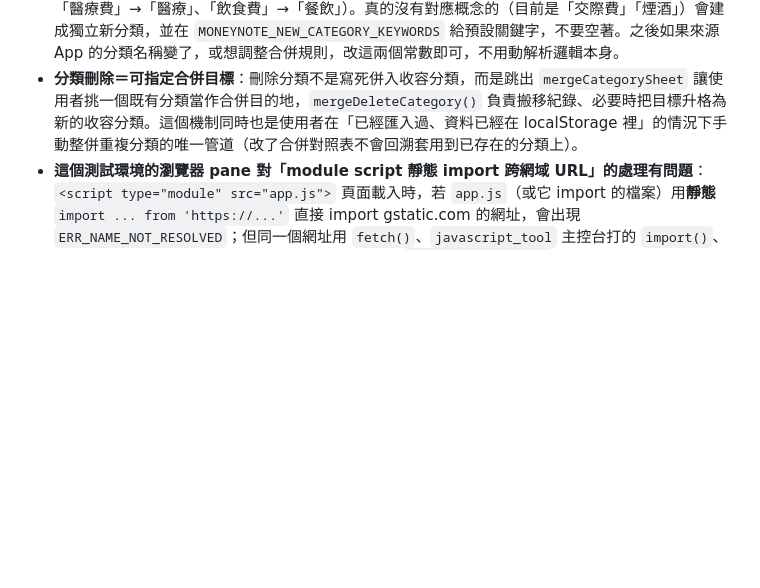
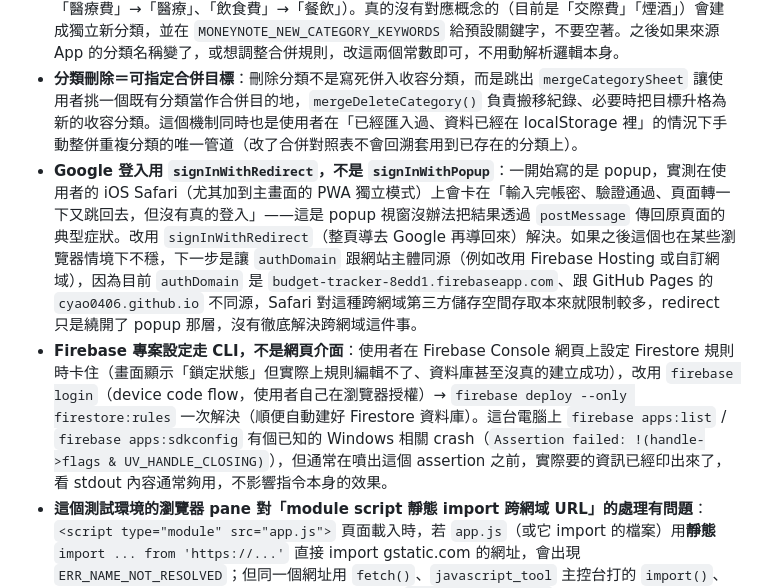
Before and after one commit to Cyao0406/budget-tracker, a Markdown page: CLAUDE.md, the part around the change. Rendered like a GitHub page; blank space fills up the shorter version.

Commit message:
Document the popup->redirect sign-in fix and CLI-based Firebase setup in CLAUDE.md

```diff
--- a/CLAUDE.md
+++ b/CLAUDE.md
@@ -99,6 +99,8 @@ cd "C:\Users\user\OneDrive\桌面\10-19_System_Automation\15 App Projects\budget
 - **測試方式**：這個環境沒辦法對瀏覽器截圖，驗證功能都是用 `javascript_tool` 直接操作 DOM（設值、dispatch 事件、讀 innerText/localStorage）取代真人點擊，之後如果继续開發建議延用這個模式驗證，比較快也比較穩定。
 - **MoneyNote CSV 匯入的分類合併**：`MONEYNOTE_MERGE_MAP`（`app.js`）是一份「MoneyNote 分類名稱 → 本 App 既有分類」的白名單對照表，只有**確定是同一件事、只是換個名字**的才會合併（例如「醫療費」→「醫療」、「飲食費」→「餐飲」）。真的沒有對應概念的（目前是「交際費」「煙酒」）會建成獨立新分類，並在 `MONEYNOTE_NEW_CATEGORY_KEYWORDS` 給預設關鍵字，不要空著。之後如果來源 App 的分類名稱變了，或想調整合併規則，改這兩個常數即可，不用動解析邏輯本身。
 - **分類刪除＝可指定合併目標**：刪除分類不是寫死併入收容分類，而是跳出 `mergeCategorySheet` 讓使用者挑一個既有分類當作合併目的地，`mergeDeleteCategory()` 負責搬移紀錄、必要時把目標升格為新的收容分類。這個機制同時也是使用者在「已經匯入過、資料已經在 localStorage 裡」的情況下手動整併重複分類的唯一管道（改了合併對照表不會回溯套用到已存在的分類上）。
+- **Google 登入用 `signInWithRedirect`，不是 `signInWithPopup`**：一開始寫的是 popup，實測在使用者的 iOS Safari（尤其加到主畫面的 PWA 獨立模式）上會卡在「輸入完帳密、驗證通過、頁面轉一下又跳回去，但沒有真的登入」——這是 popup 視窗沒辦法把結果透過 `postMessage` 傳回原頁面的典型症狀。改用 `signInWithRedirect`（整頁導去 Google 再導回來）解決。如果之後這個也在某些瀏覽器情境下不穩，下一步是讓 `authDomain` 跟網站主體同源（例如改用 Firebase Hosting 或自訂網域），因為目前 `authDomain` 是 `budget-tracker-8edd1.firebaseapp.com`、跟 GitHub Pages 的 `cyao0406.github.io` 不同源，Safari 對這種跨網域第三方儲存空間存取本來就限制較多，redirect 只是繞開了 popup 那層，沒有徹底解決跨網域這件事。
+- **Firebase 專案設定走 CLI，不是網頁介面**：使用者在 Firebase Console 網頁上設定 Firestore 規則時卡住（畫面顯示「鎖定狀態」但實際上規則編輯不了、資料庫甚至沒真的建立成功），改用 `firebase login`（device code flow，使用者自己在瀏覽器授權）→ `firebase deploy --only firestore:rules` 一次解決（順便自動建好 Firestore 資料庫）。這台電腦上 `firebase apps:list` / `firebase apps:sdkconfig` 有個已知的 Windows 相關 crash（`Assertion failed: !(handle->flags & UV_HANDLE_CLOSING)`），但通常在噴出這個 assertion 之前，實際要的資訊已經印出來了，看 stdout 內容通常夠用，不影響指令本身的效果。
 - **這個測試環境的瀏覽器 pane 對「module script 靜態 import 跨網域 URL」的處理有問題**：`<script type="module" src="app.js">` 頁面載入時，若 `app.js`（或它 import 的檔案）用**靜態** `import ... from 'https://...'` 直接 import gstatic.com 的網址，會出現 `ERR_NAME_NOT_RESOLVED`；但同一個網址用 `fetch()`、`javascript_tool` 主控台打的 `import()`、或直接瀏覽器網址列導航，全部都正常。目前解法是 `firebase-config.js` 內部一律用**動態** `import()`（`await import(url)`）載入 Firebase SDK，`app.js` 只對同源的 `firebase-config.js` 做靜態 import——這是標準 ES 語法，在真實瀏覽器（含 iOS Safari）行為完全一樣，不是 workaround 出來的偏門寫法，之後要加其他 CDN 依賴時延用同一個模式（動態 import、集中包在一個同源檔案裡）比較不會踩到這個 pane 的限制。
 - **雲端功能的驗證方式分兩軌**：(1) 同步演算法/安全規則（`diffAndPush`、`firestore.rules`、搬遷時序）是用獨立的 Node.js 腳本，透過 npm 版 `firebase` SDK 直接打 emulator 測的，不依賴瀏覽器 pane，可以完整測到 CVD-safe 那種等級的正確性驗證；(2) DOM/UI 那端（登入畫面顯示切換、按鈕綁定、既有功能沒有因為改成 module 而壞掉）是把 `firebase-config.js` 暫時換成一個純本機假實作（no-op 版）測的，測完要記得換回真正的 `firebase-config.js`。目前沒辦法在這個瀏覽器 pane 裡做「真正串 emulator + 真的 Google 登入」的全端到端測試，這步只能請使用者在自己的真實瀏覽器上做。
 - **搬遷/同步邏輯的測試腳本**：位於系統暫存的 scratchpad（session 專屬、不在專案 repo 裡），如果之後要改 `diffAndPush`/`handleSignedIn`/`firestore.rules`，建議重新寫一版類似的 Node 測試腳本（連 emulator、建假帳號、驗證 diff 寫入筆數、驗證 rules 擋掉跨帳號存取、驗證搬遷時序不會讓 listener 看到過渡態的空集合），不要只靠肉眼看程式碼，這塊風險太高值得跑一次真的測試。
```
